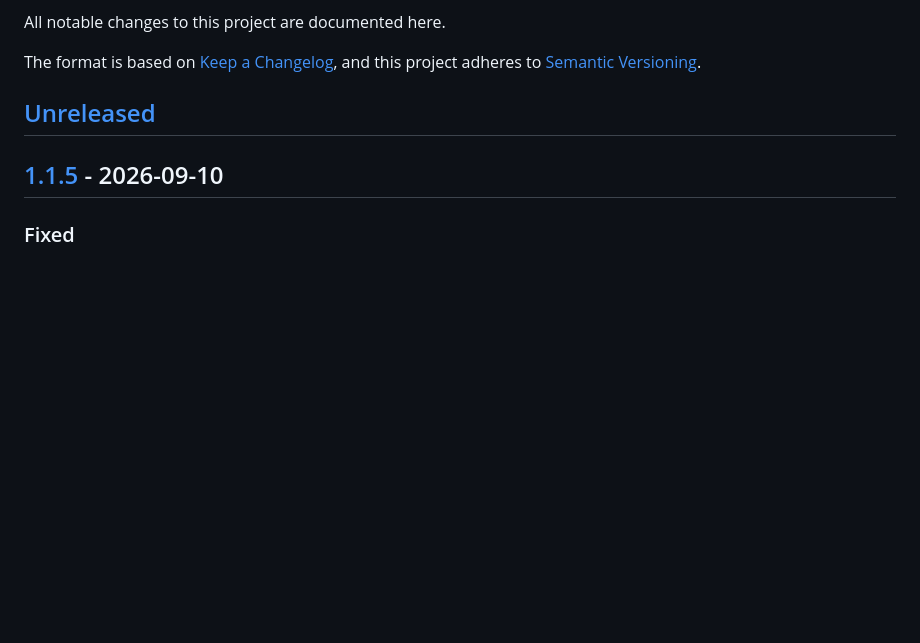
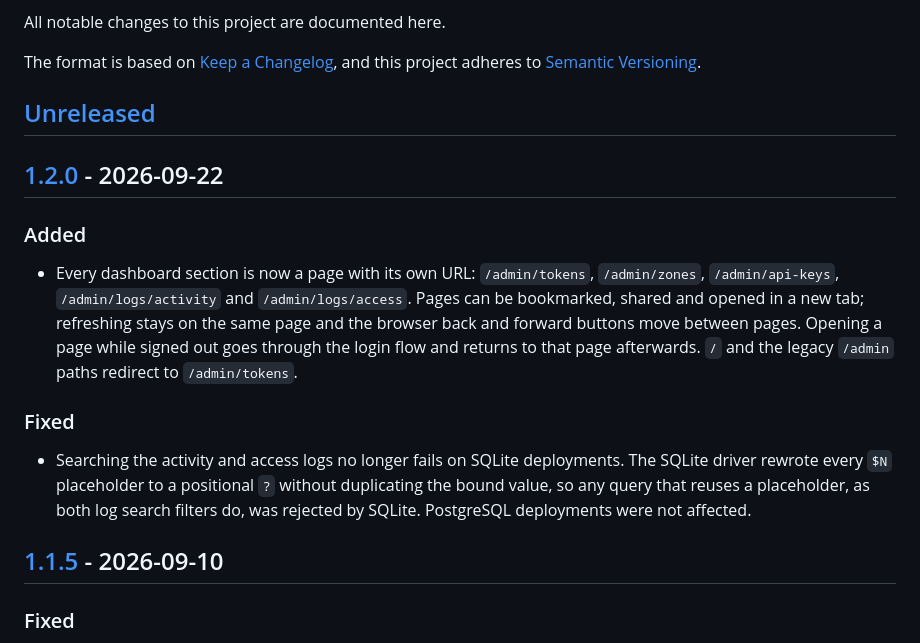
Before and after one commit to ShlomiPorush/auth-master, a Markdown page: CHANGELOG.md, the part around one of its changes. Rendered like a GitHub page; blank space fills up the shorter version.

Commit message:
Release version 1.2.0

```diff
--- a/CHANGELOG.md
+++ b/CHANGELOG.md
@@ -6,6 +6,26 @@ The format is based on [Keep a Changelog](https://keepachangelog.com/en/1.1.0/),
 and this project adheres to [Semantic Versioning](https://semver.org/spec/v2.0.0.html).
 
 ## [Unreleased]
+
+## [1.2.0] - 2026-09-22
+
+### Added
+
+- Every dashboard section is now a page with its own URL: `/admin/tokens`,
+  `/admin/zones`, `/admin/api-keys`, `/admin/logs/activity` and
+  `/admin/logs/access`. Pages can be bookmarked, shared and opened in a new tab;
+  refreshing stays on the same page and the browser back and forward buttons move
+  between pages. Opening a page while signed out goes through the login flow and
+  returns to that page afterwards. `/` and the legacy `/admin` paths redirect to
+  `/admin/tokens`.
+
+### Fixed
+
+- Searching the activity and access logs no longer fails on SQLite deployments.
+  The SQLite driver rewrote every `$N` placeholder to a positional `?` without
+  duplicating the bound value, so any query that reuses a placeholder, as both
+  log search filters do, was rejected by SQLite. PostgreSQL deployments were not
+  affected.
 
 ## [1.1.5] - 2026-09-10
 
```
Also changed, not shown: other parts of CHANGELOG.md (+2 -1 lines).
